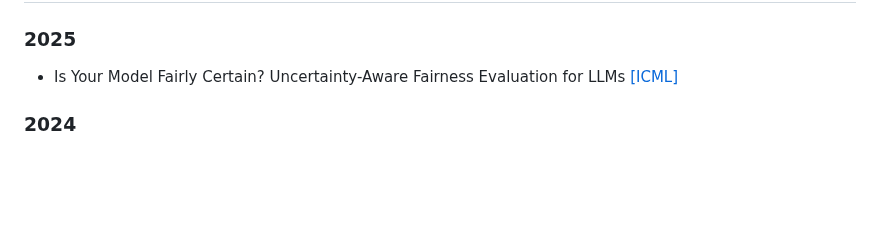
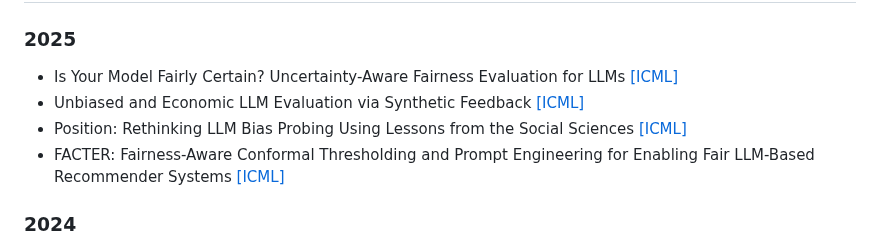
Before and after one commit to LavinWong/Fairness-in-Large-Language-Models, a Markdown page: README.md, the part around the change. GitHub-like rendering; blank space fills up the shorter version.

```diff
--- a/README.md
+++ b/README.md
@@ -42,6 +42,9 @@ Email: ziwang@fiu.edu - Zichong Wang<br>
 ## By Year
 ### 2025
 + Is Your Model Fairly Certain? Uncertainty-Aware Fairness Evaluation for LLMs [[ICML]](https://icml.cc/virtual/2025/poster/44735)
++ Unbiased and Economic LLM Evaluation via Synthetic Feedback [[ICML]](https://icml.cc/virtual/2025/poster/46205)
++ Position: Rethinking LLM Bias Probing Using Lessons from the Social Sciences [[ICML]](https://icml.cc/virtual/2025/poster/40102)
++ FACTER: Fairness-Aware Conformal Thresholding and Prompt Engineering for Enabling Fair LLM-Based Recommender Systems [[ICML]](https://arxiv.org/abs/2502.02966)
 ### 2024
 + Social Bias Probing: Fairness Benchmarking for Language Models [[EMNLP]](https://arxiv.org/abs/2311.09090)
 + Strategic Demonstration Selection for Improved Fairness in LLM In-Context Learning [[EMNLP]](https://arxiv.org/abs/2408.09757)
```
